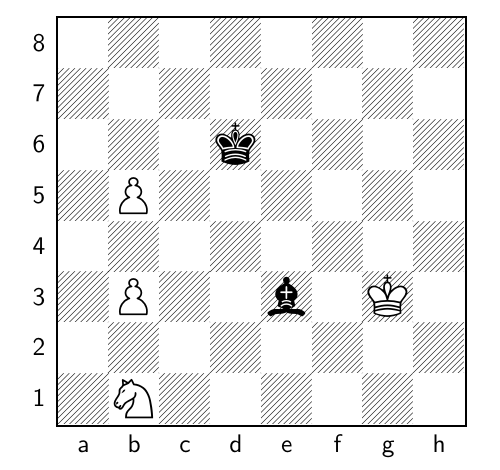
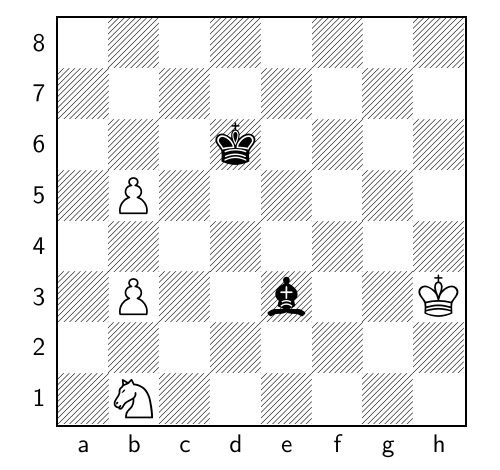
Before and after one commit to TomCasavant/latex-chess, a LaTeX document (default_filepath.tex): part of the page, cut so that both start at the same text. Compiled offline with pdfLaTeX.

Commit message:
[automated] Regenerate text/pdf for chessboard

```diff
--- a/default_filepath.tex
+++ b/default_filepath.tex
@@ -13,6 +13,6 @@
 \normalsize%
 \setchessboard{showmover=false}%
 \newgame%
-\fenboard{8/8/3k4/1P6/8/1P2b1K1/8/1N6 w - - 11 77}%
+\fenboard{8/8/3k4/1P6/8/1P2b2K/8/1N6 b - - 12 77}%
 \chessboard%
 \end{document}
```
Also changed, not shown: chessboard_display.pdf.
